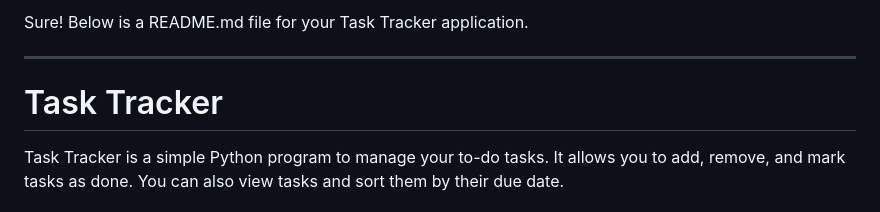
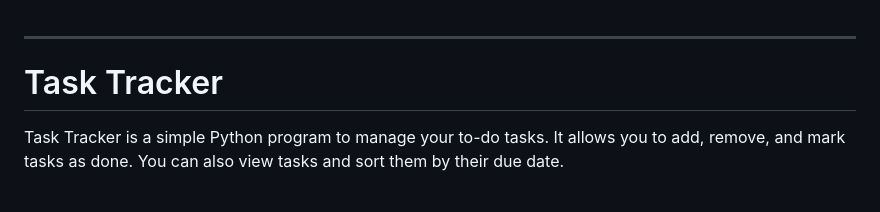
Before and after one commit to JI1IN/Task-Tracker, a Markdown page: README.md, the part around the change. GitHub-like rendering.

```diff
--- a/README.md
+++ b/README.md
@@ -1,4 +1,3 @@
-Sure! Below is a README.md file for your Task Tracker application.
 
 ---
 
```
